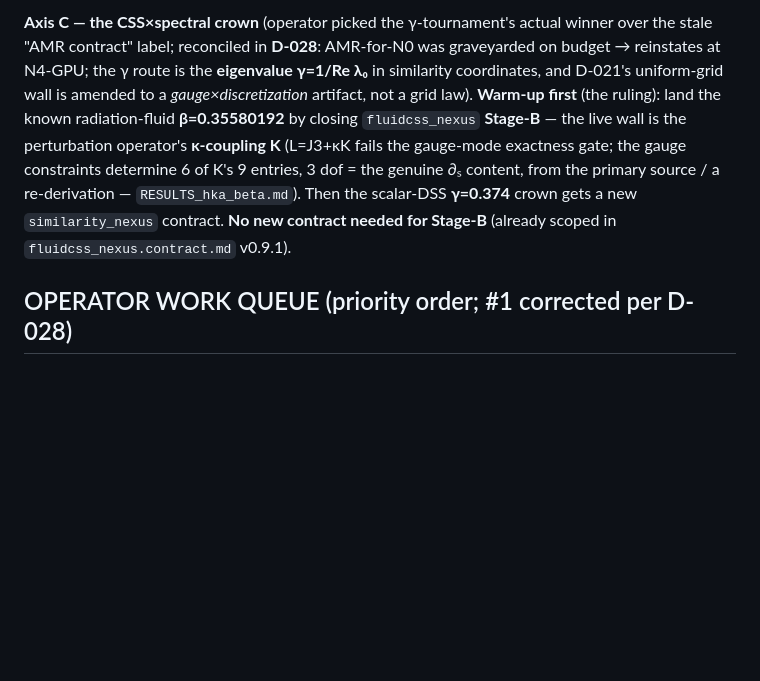
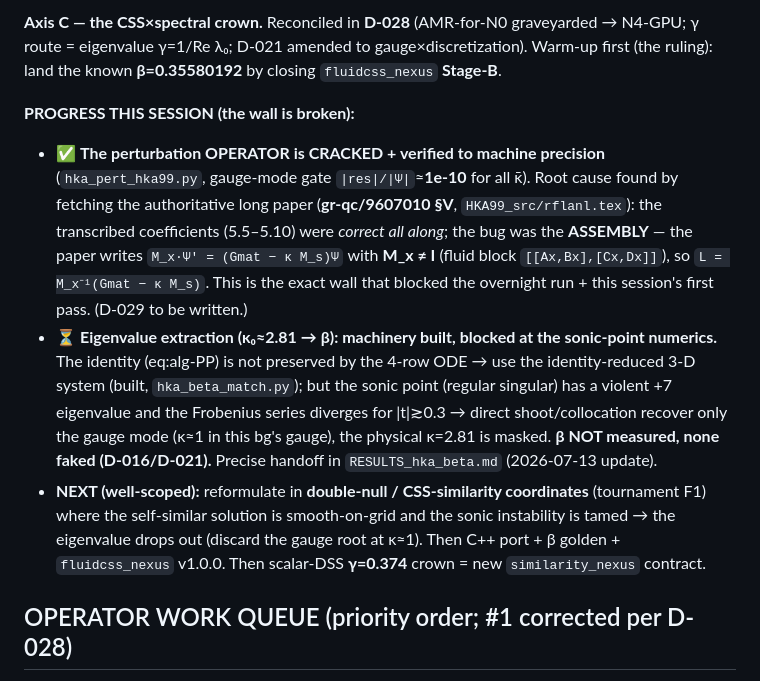
Before and after one commit to bochen2029-pixel/TinyUniverse, a Markdown page: RUN_STATE.md, the part around one of its changes. Drawn GitHub-style; blank space fills up the shorter version.

```diff
--- a/RUN_STATE.md
+++ b/RUN_STATE.md
@@ -6,5 +6,10 @@
 
-**Axis C — the CSS×spectral crown** (operator picked the γ-tournament's actual winner over the stale "AMR contract" label; reconciled in **D-028**: AMR-for-N0 was graveyarded on budget → reinstates at N4-GPU; the γ route is the **eigenvalue γ=1/Re λ₀** in similarity coordinates, and D-021's uniform-grid wall is amended to a *gauge×discretization* artifact, not a grid law). **Warm-up first** (the ruling): land the known radiation-fluid **β=0.35580192** by closing `fluidcss_nexus` **Stage-B** — the live wall is the perturbation operator's **κ-coupling K** (L=J3+κK fails the gauge-mode exactness gate; the gauge constraints determine 6 of K's 9 entries, 3 dof = the genuine ∂ₛ content, from the primary source / a re-derivation — `RESULTS_hka_beta.md`). Then the scalar-DSS **γ=0.374** crown gets a new `similarity_nexus` contract. **No new contract needed for Stage-B** (already scoped in `fluidcss_nexus.contract.md` v0.9.1).
+**Axis C — the CSS×spectral crown.** Reconciled in **D-028** (AMR-for-N0 graveyarded → N4-GPU; γ route = eigenvalue γ=1/Re λ₀; D-021 amended to gauge×discretization). Warm-up first (the ruling): land the known **β=0.35580192** by closing `fluidcss_nexus` **Stage-B**.
+
+**PROGRESS THIS SESSION (the wall is broken):**
+- ✅ **The perturbation OPERATOR is CRACKED + verified to machine precision** (`hka_pert_hka99.py`, gauge-mode gate `|res|/|Ψ|`≈**1e-10** for all κ̄). Root cause found by fetching the authoritative long paper (**gr-qc/9607010 §V**, `HKA99_src/rflanl.tex`): the transcribed coefficients (5.5–5.10) were *correct all along*; the bug was the **ASSEMBLY** — the paper writes `M_x·Ψ' = (Gmat − κ M_s)Ψ` with **M_x ≠ I** (fluid block `[[Ax,Bx],[Cx,Dx]]`), so `L = M_x⁻¹(Gmat − κ M_s)`. This is the exact wall that blocked the overnight run + this session's first pass. (D-029 to be written.)
+- ⏳ **Eigenvalue extraction (κ₀≈2.81 → β): machinery built, blocked at the sonic-point numerics.** The identity (eq:alg-PP) is not preserved by the 4-row ODE → use the identity-reduced 3-D system (built, `hka_beta_match.py`); but the sonic point (regular singular) has a violent +7 eigenvalue and the Frobenius series diverges for |t|≳0.3 → direct shoot/collocation recover only the gauge mode (κ≈1 in this bg's gauge), the physical κ=2.81 is masked. **β NOT measured, none faked (D-016/D-021).** Precise handoff in `RESULTS_hka_beta.md` (2026-07-13 update).
+- **NEXT (well-scoped):** reformulate in **double-null / CSS-similarity coordinates** (tournament F1) where the self-similar solution is smooth-on-grid and the sonic instability is tamed → the eigenvalue drops out (discard the gauge root at κ≈1). Then C++ port + β golden + `fluidcss_nexus` v1.0.0. Then scalar-DSS **γ=0.374** crown = new `similarity_nexus` contract.
 
 ## OPERATOR WORK QUEUE (priority order; #1 corrected per D-028)
 
```
Also changed, not shown: other parts of RUN_STATE.md (+1 -1 lines), DECISIONS.md (+6 -0 lines).
